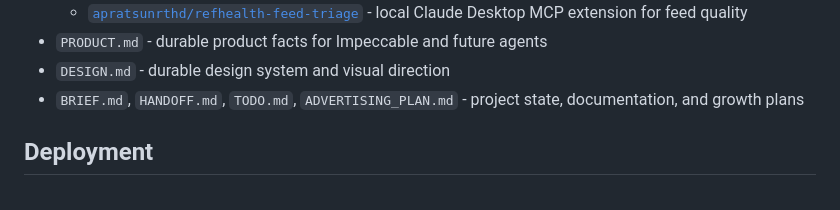
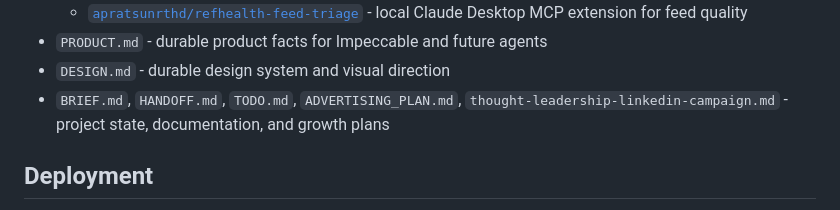
Before and after one commit to apratsunrthd/refhealth.consulting, a Markdown page: README.md, the part around the change. Rendered like a GitHub page.

Commit message:
docs: track thought-leadership-linkedin-campaign.md in repo and use relative link in TODO

```diff
--- a/README.md
+++ b/README.md
@@ -48,7 +48,7 @@ extension files, rebuild the download with:
   - [`apratsunrthd/refhealth-feed-triage`](https://github.com/apratsunrthd/refhealth-feed-triage) - local Claude Desktop MCP extension for feed quality
 - `PRODUCT.md` - durable product facts for Impeccable and future agents
 - `DESIGN.md` - durable design system and visual direction
-- `BRIEF.md`, `HANDOFF.md`, `TODO.md`, `ADVERTISING_PLAN.md` - project state, documentation, and growth plans
+- `BRIEF.md`, `HANDOFF.md`, `TODO.md`, `ADVERTISING_PLAN.md`, `thought-leadership-linkedin-campaign.md` - project state, documentation, and growth plans
 
 ## Deployment
 
```
Also changed, not shown: TODO.md (+2 -2 lines), thought-leadership-linkedin-campaign.md (added, +115 -0 lines).
